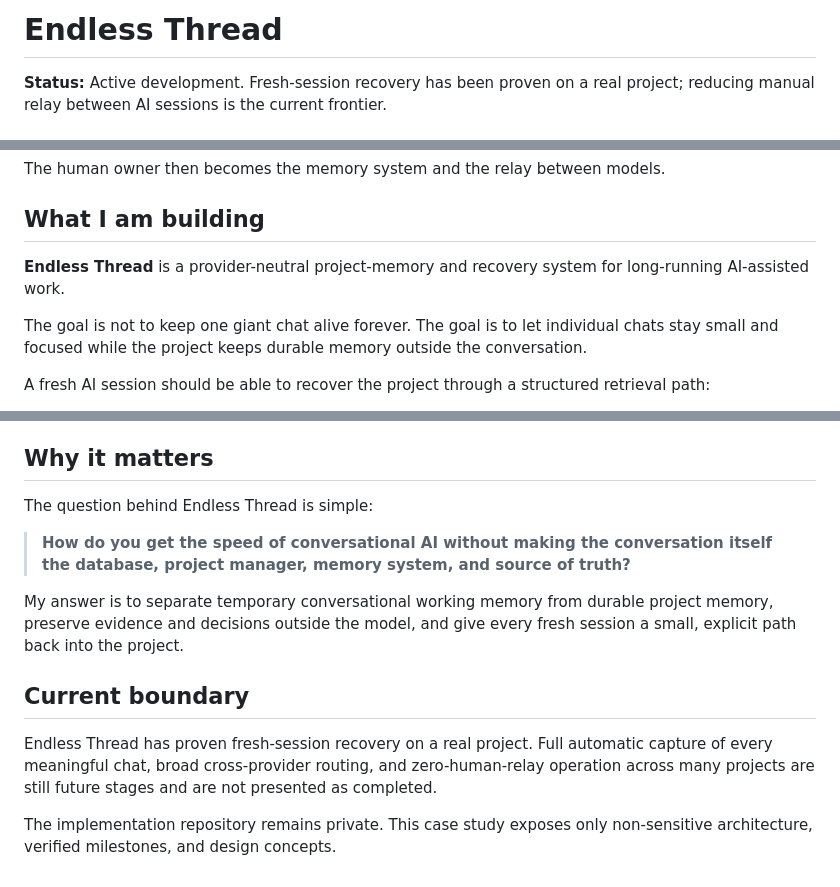
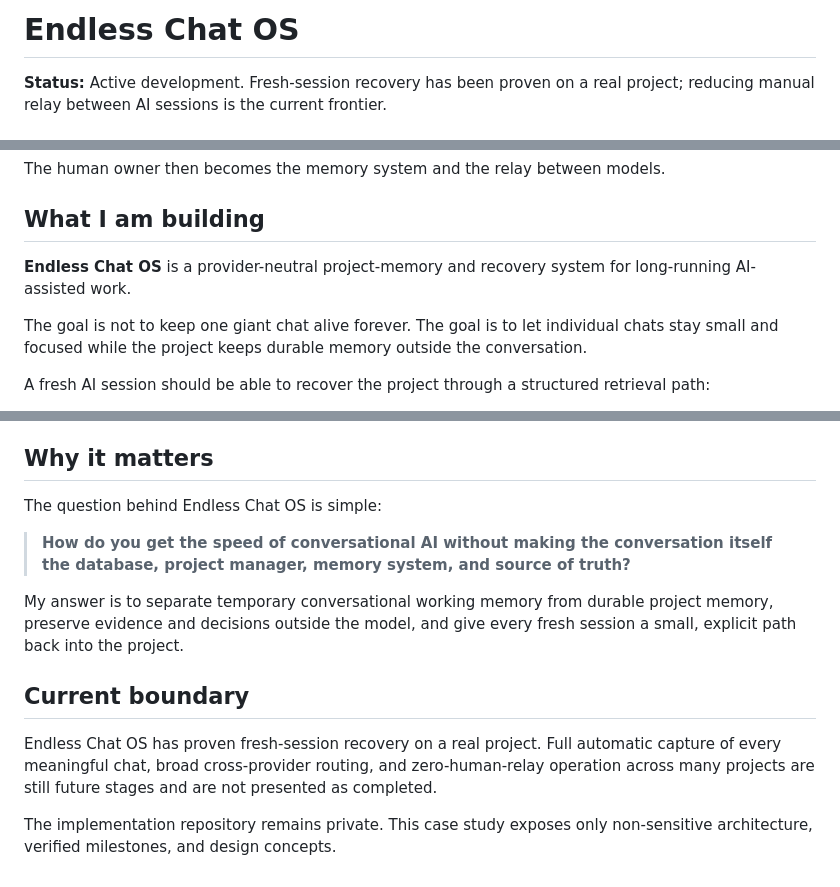
Before and after one commit to ryanllmemail2026-debug/ai-project-os-public-dashboard, a Markdown page: projects/ENDLESS_THREAD.md, 3 parts joined by grey strips. Drawn GitHub-style.

Commit message:
docs: align public case study with Endless Chat OS name

```diff
--- a/projects/ENDLESS_THREAD.md
+++ b/projects/ENDLESS_THREAD.md
@@ -1,4 +1,4 @@
-# Endless Thread
+# Endless Chat OS
 
 **Status:** Active development. Fresh-session recovery has been proven on a real project; reducing manual relay between AI sessions is the current frontier.
 
@@ -20,7 +20,7 @@ The human owner then becomes the memory system and the relay between models.
 
 ## What I am building
 
-**Endless Thread** is a provider-neutral project-memory and recovery system for long-running AI-assisted work.
+**Endless Chat OS** is a provider-neutral project-memory and recovery system for long-running AI-assisted work.
 
 The goal is not to keep one giant chat alive forever. The goal is to let individual chats stay small and focused while the project keeps durable memory outside the conversation.
 
@@ -116,7 +116,7 @@ The checker is deliberately read-only first. Automated fixes and broader relay r
 
 ## Why it matters
 
-The question behind Endless Thread is simple:
+The question behind Endless Chat OS is simple:
 
 > **How do you get the speed of conversational AI without making the conversation itself the database, project manager, memory system, and source of truth?**
 
@@ -124,6 +124,6 @@ My answer is to separate temporary conversational working memory from durable pr
 
 ## Current boundary
 
-Endless Thread has proven fresh-session recovery on a real project. Full automatic capture of every meaningful chat, broad cross-provider routing, and zero-human-relay operation across many projects are still future stages and are not presented as completed.
+Endless Chat OS has proven fresh-session recovery on a real project. Full automatic capture of every meaningful chat, broad cross-provider routing, and zero-human-relay operation across many projects are still future stages and are not presented as completed.
 
 The implementation repository remains private. This case study exposes only non-sensitive architecture, verified milestones, and design concepts.
```
Also changed, not shown: other parts of projects/ENDLESS_THREAD.md (+2 -2 lines).
